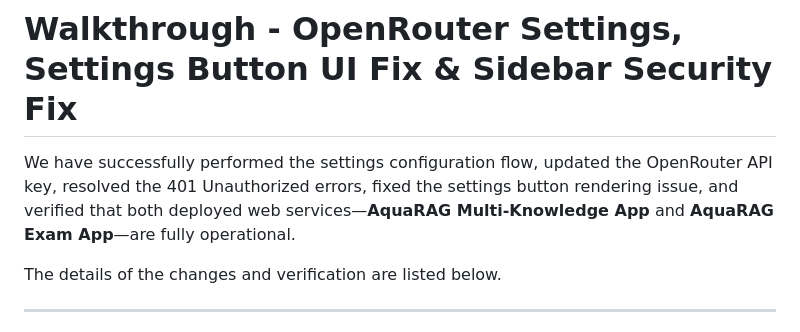
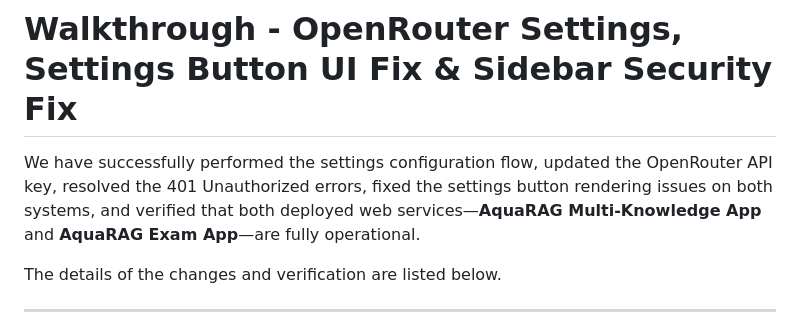
Before and after one commit to Albert5168/AquaRAG, a Markdown page: walkthrough.md, the part around one of its changes. GitHub-like rendering.

Commit message:
docs: document verified settings button fix on both live sites

```diff
--- a/walkthrough.md
+++ b/walkthrough.md
@@ -1,6 +1,6 @@
 # Walkthrough - OpenRouter Settings, Settings Button UI Fix & Sidebar Security Fix
 
-We have successfully performed the settings configuration flow, updated the OpenRouter API key, resolved the 401 Unauthorized errors, fixed the settings button rendering issue, and verified that both deployed web services—**AquaRAG Multi-Knowledge App** and **AquaRAG Exam App**—are fully operational.
+We have successfully performed the settings configuration flow, updated the OpenRouter API key, resolved the 401 Unauthorized errors, fixed the settings button rendering issues on both systems, and verified that both deployed web services—**AquaRAG Multi-Knowledge App** and **AquaRAG Exam App**—are fully operational.
 
 The details of the changes and verification are listed below.
 
```
Also changed, not shown: other parts of walkthrough.md (+12 -4 lines).
